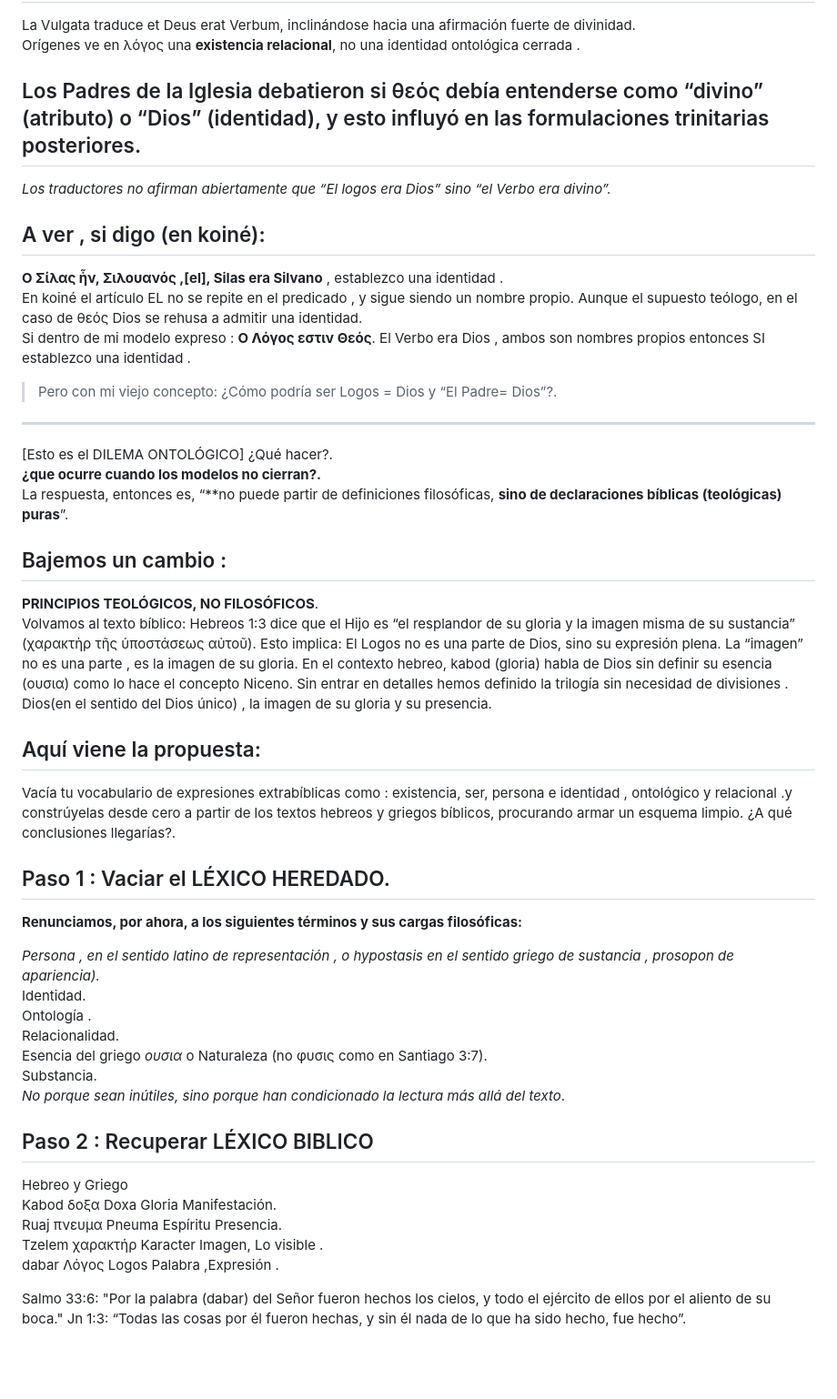
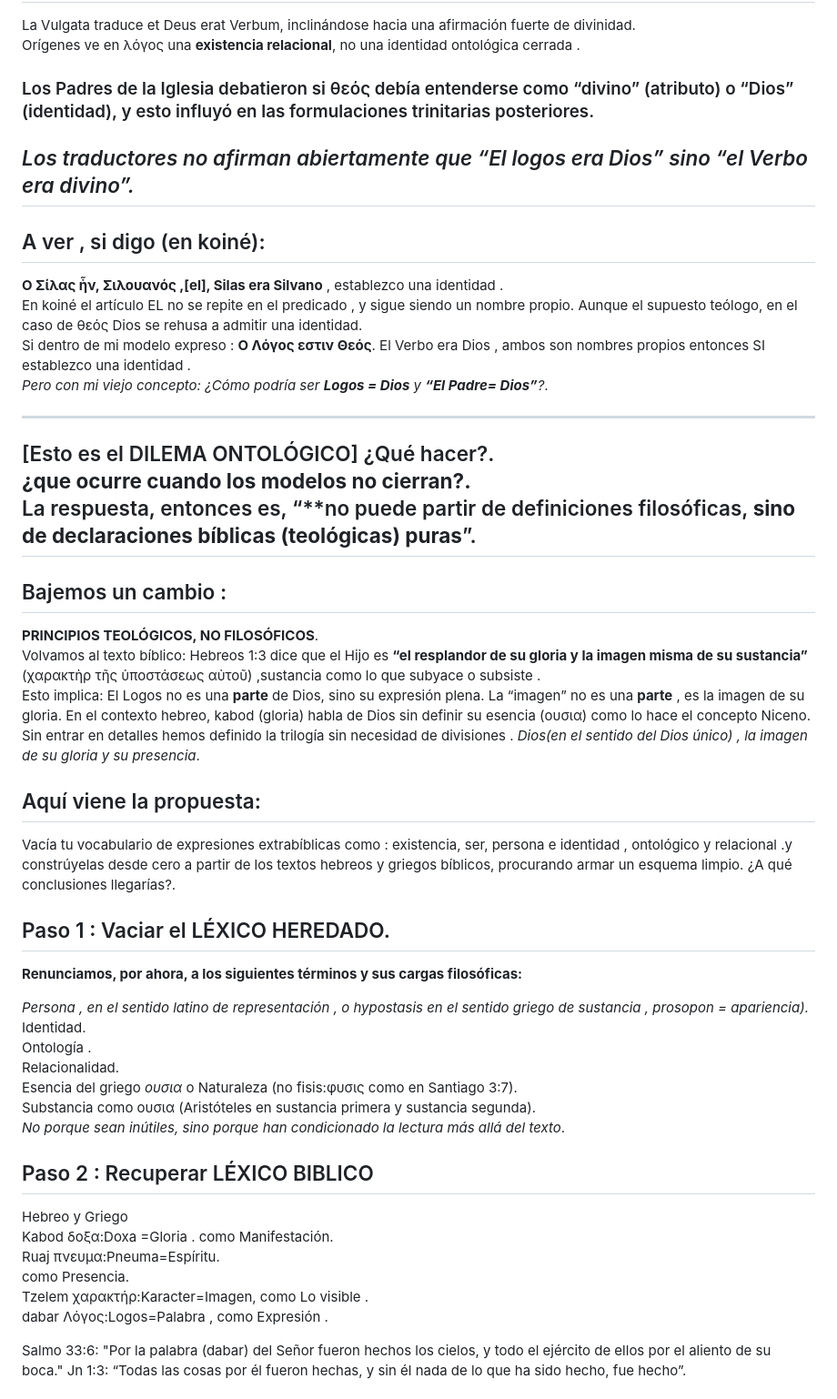
Before and after one commit to LaBibliaTeca/Documentos, a Markdown page: Juan1_1.md, the part around one of its changes. Shown at 91% size. GitHub-like rendering; blank space fills up the shorter version.

```diff
--- a/Juan1_1.md
+++ b/Juan1_1.md
@@ -10,50 +10,56 @@ La ausencia del artículo en θεός sugiere que Juan no pretende una identific
 ## Posturas históricas.
 La Vulgata traduce et Deus erat Verbum,  inclinándose hacia una afirmación fuerte de divinidad.
 Orígenes ve en λόγος una **existencia relacional**, no una identidad ontológica cerrada  .
-## Los Padres de la Iglesia debatieron si θεός debía entenderse como “divino” (atributo) o “Dios” (identidad), y esto influyó en las formulaciones trinitarias posteriores.
+### Los Padres de la Iglesia debatieron si θεός debía entenderse como “divino” (atributo) o “Dios” (identidad), y esto influyó en las formulaciones trinitarias posteriores.
 
 *Los  traductores no  afirman abiertamente que “El logos era Dios” sino “el Verbo era divino”.*
-
+---
  ## A ver ,     si digo (en koiné):
 **Ο Σίλας ἦν, Σιλουανός ,[el], Silas era Silvano**  ,   establezco una identidad .
 En  koiné el artículo EL no se repite en el predicado , y sigue siendo un nombre propio.
 Aunque el supuesto teólogo, en el caso de θεός Dios se rehusa a admitir una identidad.
 Si dentro de mi modelo expreso :
 **Ο Λόγος εστιν Θεός**. El Verbo era Dios , ambos son nombres propios entonces SI establezco una identidad .
->Pero con mi viejo concepto: ¿Cómo podría ser Logos = Dios y “El Padre= Dios”?.
+*Pero con mi viejo concepto: ¿Cómo podría ser **Logos = Dios** y **“El Padre= Dios”**?*.
 
 ---
 [Esto es el DILEMA ONTOLÓGICO] ¿Qué hacer?.
 **¿que ocurre cuando los modelos no cierran?.**
 La respuesta, entonces es, “**no puede partir de definiciones filosóficas, **sino de declaraciones bíblicas (teológicas) puras**”.
+---
 ## Bajemos un cambio :
 **PRINCIPIOS TEOLÓGICOS, NO FILOSÓFICOS**.
 Volvamos al texto bíblico:
-Hebreos 1:3 dice que el Hijo es “el resplandor de su gloria y la imagen misma de su sustancia” (χαρακτὴρ τῆς ὑποστάσεως αὐτοῦ). Esto implica:
-El Logos no es una parte de Dios, sino su expresión plena.
-La “imagen” no es una parte , es la imagen de su gloria.
+Hebreos 1:3 dice que el Hijo es **“el resplandor de su gloria y la imagen misma de su sustancia”** (χαρακτὴρ τῆς ὑποστάσεως αὐτοῦ) ,sustancia como lo que subyace o subsiste .
+Esto implica:
+El Logos no es una **parte** de Dios, sino su expresión plena.
+La “imagen” no es una **parte** , es la imagen de su gloria.
 En el contexto hebreo, kabod (gloria) habla de Dios sin definir su esencia (ουσια) como lo hace el concepto Niceno.
 Sin entrar en detalles hemos definido la trilogía sin necesidad de divisiones .
-Dios(en el sentido del Dios único) , la imagen de su gloria y su presencia.
+*Dios(en el sentido del Dios único) , la imagen de su gloria y su presencia*.
 ## Aquí viene la propuesta:
 Vacía tu vocabulario de expresiones extrabíblicas como : existencia, ser, persona e identidad , ontológico y relacional .y constrúyelas desde cero a partir de los textos hebreos y griegos bíblicos, procurando armar un esquema limpio. ¿A qué conclusiones llegarías?.
 ## Paso 1 : Vaciar el LÉXICO HEREDADO.
 **Renunciamos, por ahora, a los siguientes términos y sus cargas filosóficas:**
 
-*Persona , en el sentido latino de representación , o hypostasis en el sentido griego de sustancia , prosopon de apariencia).*
+*Persona , en el sentido latino de representación , o hypostasis en el sentido griego de sustancia , prosopon = apariencia).*
 Identidad.
 Ontología .
 Relacionalidad.
-Esencia del griego *ουσια* o  Naturaleza (no φυσις como en Santiago 3:7).
-Substancia.
+Esencia del griego *ουσια* o  Naturaleza (no fisis:φυσις como en Santiago 3:7).
+Substancia como ουσια (Aristóteles en sustancia primera y sustancia segunda).
 *No porque sean inútiles, sino porque han condicionado la lectura más allá del texto*.
 
 ## Paso 2 : Recuperar LÉXICO BIBLICO
 Hebreo y Griego
-Kabod      δοξα   Doxa         Gloria  Manifestación.
-Ruaj       πνευμα Pneuma       Espíritu Presencia.
-Tzelem     χαρακτήρ Karacter   Imagen,   Lo visible .
-dabar      Λόγος Logos       Palabra ,Expresión .
+Kabod  δοξα:Doxa =Gloria .
+  como   Manifestación.
+Ruaj  πνευμα:Pneuma=Espíritu.
+   como Presencia.
+Tzelem  χαρακτήρ:Karacter=Imagen,
+     como Lo visible .
+dabar Λόγος:Logos=Palabra ,
+    como Expresión .
 
 Salmo 33:6: "Por la palabra (dabar) del Señor fueron hechos los cielos, y todo el ejército de ellos por el aliento de su boca."
 Jn 1:3: “Todas las cosas por él fueron hechas, y sin él nada de lo que ha sido hecho, fue hecho”.
```
Also changed, not shown: other parts of Juan1_1.md (+5 -4 lines).
